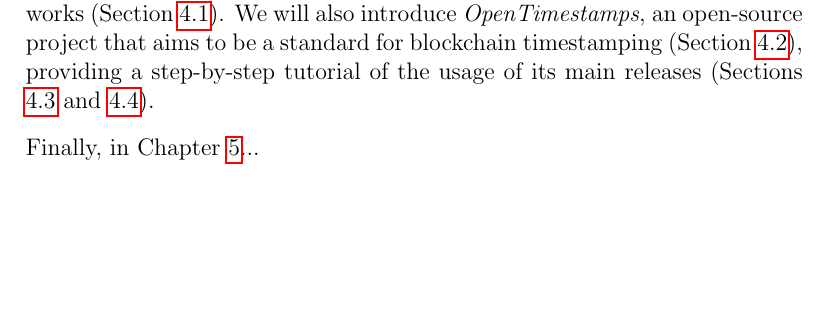
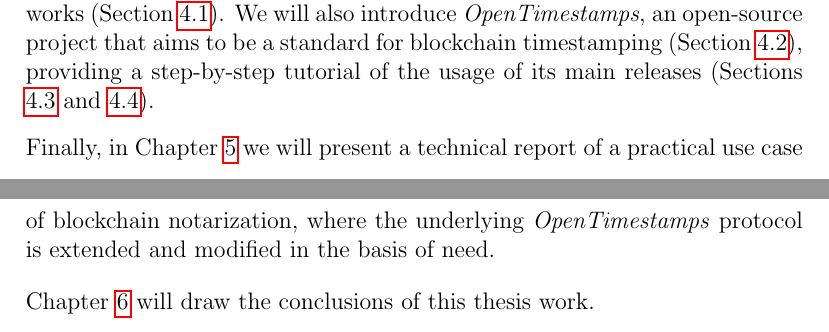
Before and after one commit to AndreaBrandoli90/Thesis-abrandoli, a LaTeX thesis (main.tex, which reads Chapters/chapter_I.tex): part of page 10 of 62 before the commit and two parts of pages 10 and 11 of 63 after it, the two joined at a grey line, cut so that both start at the same text, the shorter picture padded with empty space. Compiled offline with pdfLaTeX.

Commit message:
Updates from Overleaf

```diff
--- a/Chapters/chapter_I.tex
+++ b/Chapters/chapter_I.tex
@@ -15,4 +15,8 @@ The first two Chapters set the basis for the core of this thesis work, that is o
 
 \bigskip
 \noindent
-Finally, in Chapter \ref{chpr:project}...
+Finally, in Chapter \ref{chpr:project} we will present a technical report of a practical use case of blockchain notarization, where the underlying \textit{OpenTimestamps} protocol is extended and modified in the basis of need.
+
+\bigskip
+\noindent
+Chapter \ref{chpr:conclusions} will draw the conclusions of this thesis work.
```
